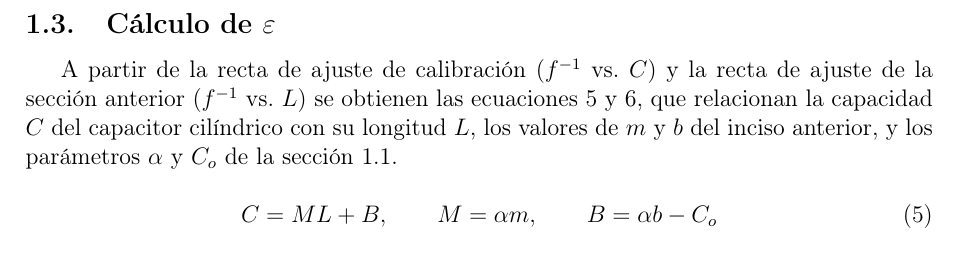
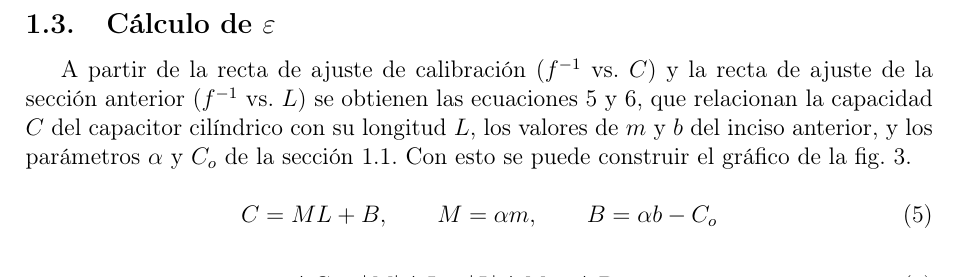
Before and after one commit to nmontesoro/latex-report, a LaTeX document (main.tex, which reads src/epsilon.tex): part of page 6 of 6, cut so that both start at the same text. Compiled offline with pdfLaTeX.

Commit message:
Redaccion

```diff
--- a/src/epsilon.tex
+++ b/src/epsilon.tex
@@ -5,7 +5,8 @@ ajuste de la sección anterior ($f^{-1}$ vs. $L$) se obtienen las ecuaciones
 \ref{ec:epsilon:c} y \ref{ec:epsilon:error-c}, que relacionan la capacidad $C$
 del capacitor cilíndrico con su longitud $L$, los valores de $m$ y $b$ del
 inciso anterior, y los parámetros $\alpha$ y $C_o$ de la sección
-\ref{sec:calibracion}.
+\ref{sec:calibracion}. Con esto se puede construir el gráfico de la fig.
+\ref{fig:epsilon:cvsl}.
 
 \begin{equation}
     \label{ec:epsilon:c}
```
Also changed, not shown: src/epsilon.tex (4 more changed lines).
